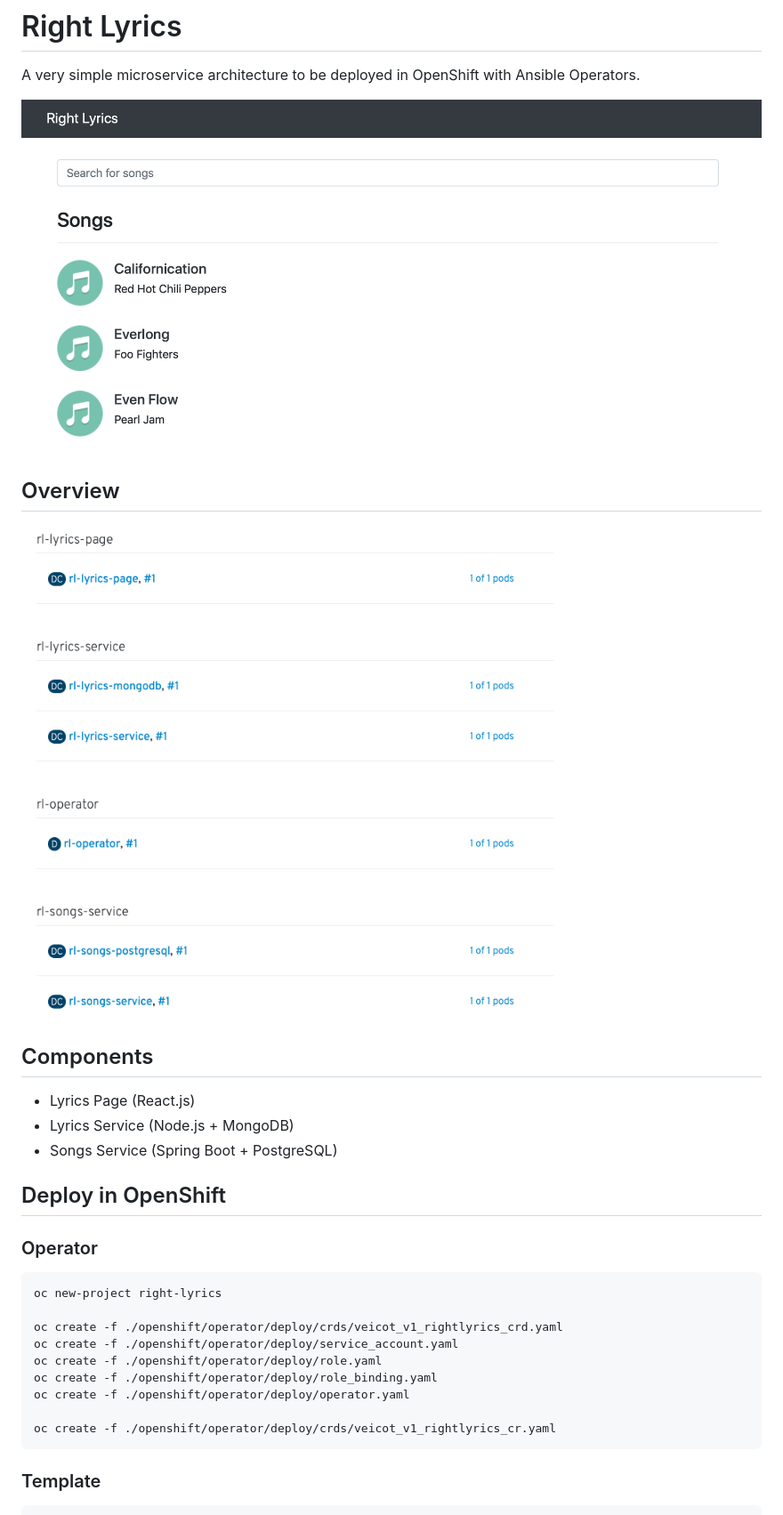
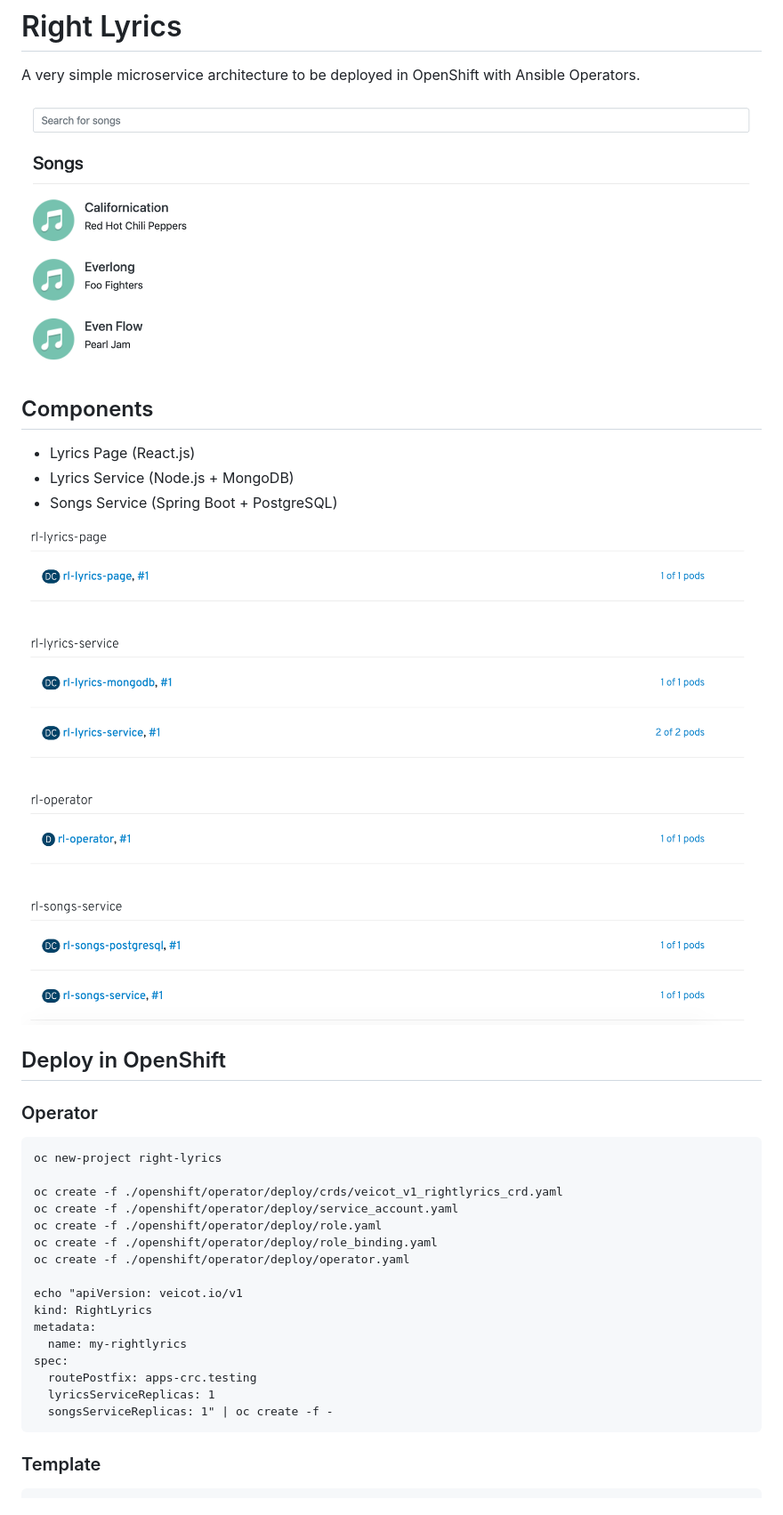
Before and after one commit to leandroberetta/right-lyrics, a Markdown page: README.md, the part around the change. Shown: that part at 89% size. Drawn GitHub-style; pictures changed too: openshift/img/overview.png, openshift/img/page.png.

```diff
--- a/README.md
+++ b/README.md
@@ -4,15 +4,13 @@ A very simple microservice architecture to be deployed in OpenShift with Ansible
 
 ![page](./openshift/img/page.png)
 
-## Overview
-
-![overview](./openshift/img/overview.png)
-
 ## Components
 
 * Lyrics Page (React.js)
 * Lyrics Service (Node.js + MongoDB)
 * Songs Service (Spring Boot + PostgreSQL)
+
+![overview](./openshift/img/overview.png)
 
 ## Deploy in OpenShift
 
@@ -26,7 +24,14 @@ A very simple microservice architecture to be deployed in OpenShift with Ansible
     oc create -f ./openshift/operator/deploy/role_binding.yaml
     oc create -f ./openshift/operator/deploy/operator.yaml
 
-    oc create -f ./openshift/operator/deploy/crds/veicot_v1_rightlyrics_cr.yaml
+    echo "apiVersion: veicot.io/v1
+    kind: RightLyrics
+    metadata:
+      name: my-rightlyrics
+    spec:
+      routePostfix: apps-crc.testing
+      lyricsServiceReplicas: 1
+      songsServiceReplicas: 1" | oc create -f -
 
 ### Template
 
```
